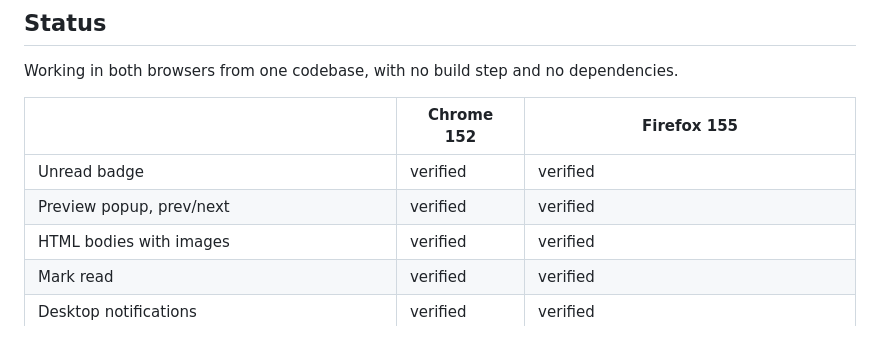
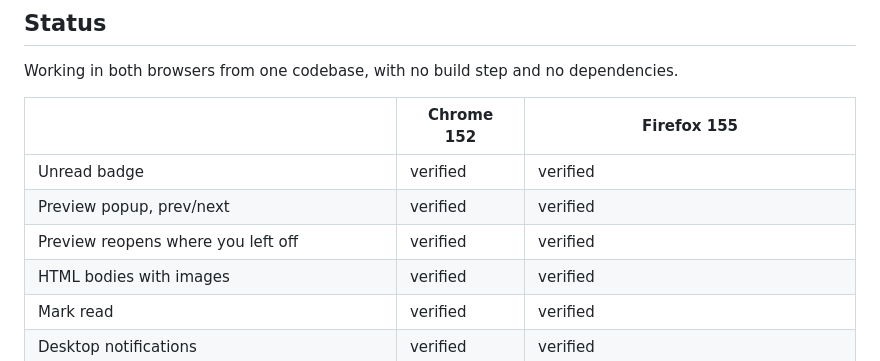
Before and after one commit to ikryten/fastmail-notifier, a Markdown page: README.md, the part around the change. Rendered like a GitHub page.

Commit message:
Mark preview resume verified in both browsers
Co-Authored-By: Claude Opus 5 (1M context) <noreply@anthropic.com>
Claude-Session: https://claude.ai/code/session_01WsckqheEY2ogYU8zeoopNL

```diff
--- a/README.md
+++ b/README.md
@@ -449,6 +449,7 @@ Working in both browsers from one codebase, with no build step and no dependenci
 |---|---|---|
 | Unread badge | verified | verified |
 | Preview popup, prev/next | verified | verified |
+| Preview reopens where you left off | verified | verified |
 | HTML bodies with images | verified | verified |
 | Mark read | verified | verified |
 | Desktop notifications | verified | verified |
```
